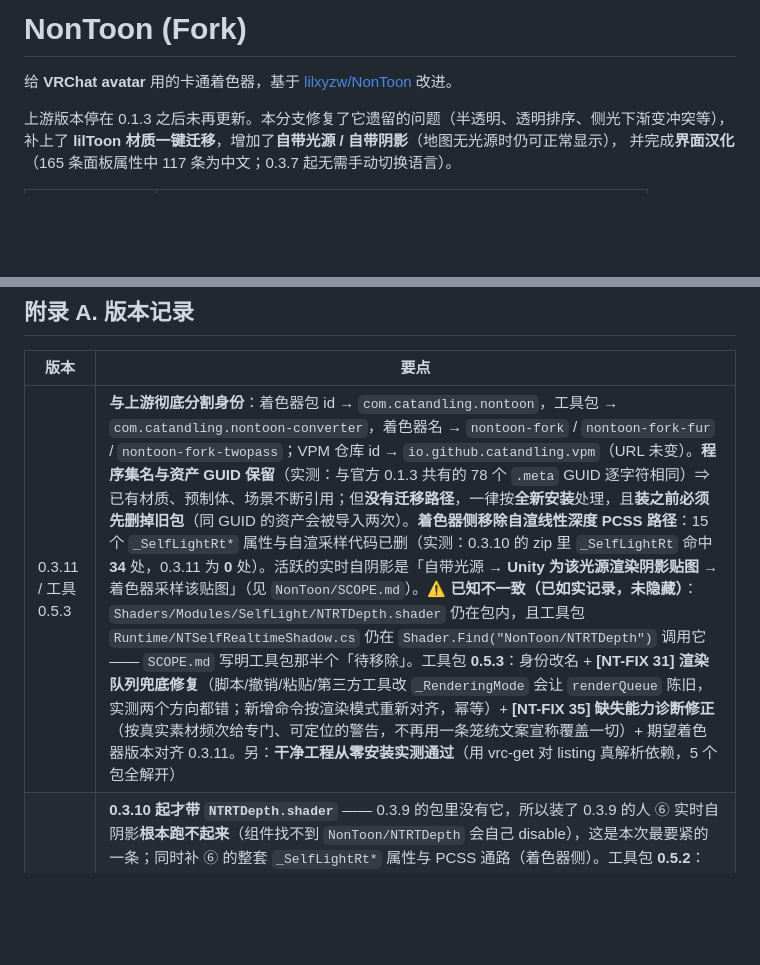
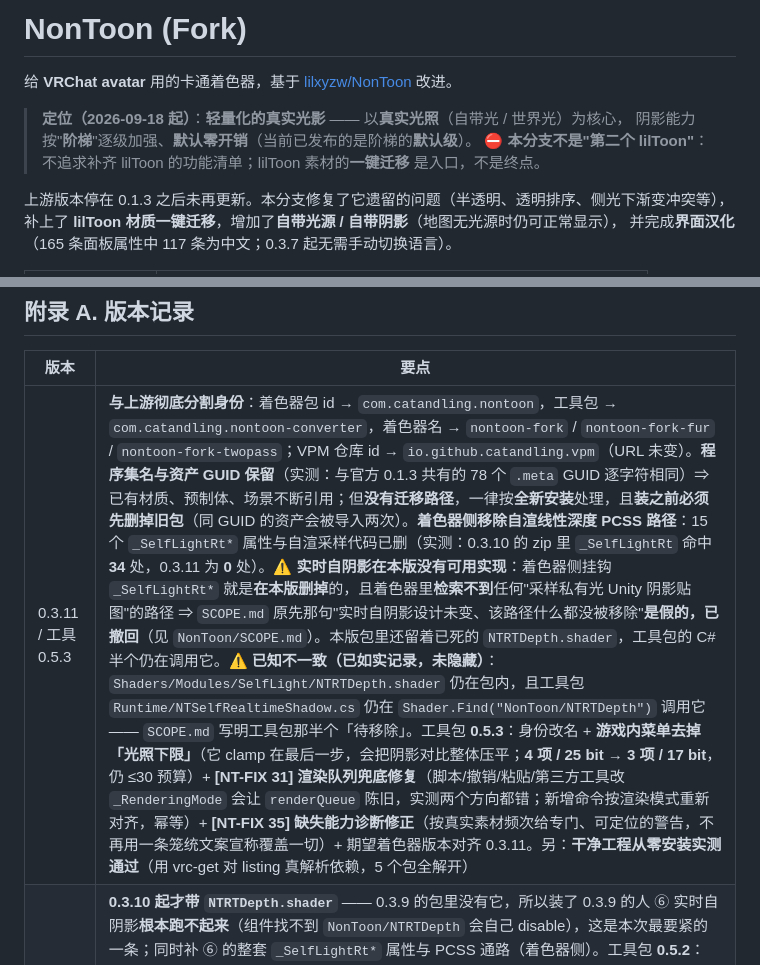
Before and after one commit to 123cy321/VPM-nontoon-fork, a Markdown page: README.md, 2 parts joined by grey strips. Rendered like a GitHub page; blank space fills up the shorter version.

Commit message:
README 修正：撤回一条**已发布的假宣称** + 补上漏掉的用户可见变更 + 补定位
1) **0.3.11 行原先写**「活跃的实时自阴影是『自带光源 → Unity 为该光源渲染阴影贴图 → 着色器采样』」
   —— **这句是假的**（用户侧实测）：着色器里**检索不到**任何该路径，而 `_SelfLightRt*` 挂钩
   恰恰就是**在 0.3.11 删掉的**（zip 实测 34 → 0 处）。已改为如实说明；`NonToon/SCOPE.md` 同步撤回。
2) **0.5.3 行漏了一处用户可见变更**：**游戏内菜单去掉「光照下限」**
   （它 clamp 在最后一步，会把阴影对比整体压平）⇒ **4 项 / 25 bit → 3 项 / 17 bit**（仍 ≤30 预算）。
3) 开头补一句**定位**：**轻量化的真实光影**，不是"第二个 lilToon"
   —— 并写明当前已发布的是阶梯的**默认级**（不暗示未发布的能力已可用）。

只改文档：`docs/vpm.json` 与两个 zip **未动**。

```diff
--- a/README.md
+++ b/README.md
@@ -1,6 +1,11 @@
 # NonToon (Fork)
 
 给 **VRChat avatar** 用的卡通着色器，基于 [lilxyzw/NonToon](https://github.com/lilxyzw/NonToon) 改进。
+
+> **定位（2026-09-18 起）**：**轻量化的真实光影** —— 以**真实光照**（自带光 / 世界光）为核心，
+> 阴影能力按"**阶梯**"逐级加强、**默认零开销**（当前已发布的是阶梯的**默认级**）。
+> ⛔ **本分支不是"第二个 lilToon"**：不追求补齐 lilToon 的功能清单；lilToon 素材的**一键迁移**
+> 是入口，不是终点。
 
 上游版本停在 0.1.3 之后未再更新。本分支修复了它遗留的问题（半透明、透明排序、侧光下渐变冲突等），
 补上了 **lilToon 材质一键迁移**，增加了**自带光源 / 自带阴影**（地图无光源时仍可正常显示），
@@ -849,7 +854,7 @@ asmdef 引用 `com.anatawa12.avatar-optimizer.api.editor`，并用 Version Defin
 
 | 版本 | 要点 |
 |---|---|
-| 0.3.11 / 工具 0.5.3 | **与上游彻底分割身份**：着色器包 id → `com.catandling.nontoon`，工具包 → `com.catandling.nontoon-converter`，着色器名 → `nontoon-fork` / `nontoon-fork-fur` / `nontoon-fork-twopass`；VPM 仓库 id → `io.github.catandling.vpm`（URL 未变）。**程序集名与资产 GUID 保留**（实测：与官方 0.1.3 共有的 78 个 `.meta` GUID 逐字符相同）⇒ 已有材质、预制体、场景不断引用；但**没有迁移路径**，一律按**全新安装**处理，且**装之前必须先删掉旧包**（同 GUID 的资产会被导入两次）。**着色器侧移除自渲线性深度 PCSS 路径**：15 个 `_SelfLightRt*` 属性与自渲采样代码已删（实测：0.3.10 的 zip 里 `_SelfLightRt` 命中 **34** 处，0.3.11 为 **0** 处）。活跃的实时自阴影是「自带光源 → **Unity 为该光源渲染阴影贴图** → 着色器采样该贴图」（见 `NonToon/SCOPE.md`）。⚠️ **已知不一致（已如实记录，未隐藏）**：`Shaders/Modules/SelfLight/NTRTDepth.shader` 仍在包内，且工具包 `Runtime/NTSelfRealtimeShadow.cs` 仍在 `Shader.Find("NonToon/NTRTDepth")` 调用它 —— `SCOPE.md` 写明工具包那半个「待移除」。工具包 **0.5.3**：身份改名 + **[NT-FIX 31] 渲染队列兜底修复**（脚本/撤销/粘贴/第三方工具改 `_RenderingMode` 会让 `renderQueue` 陈旧，实测两个方向都错；新增命令按渲染模式重新对齐，幂等）+ **[NT-FIX 35] 缺失能力诊断修正**（按真实素材频次给专门、可定位的警告，不再用一条笼统文案宣称覆盖一切）+ 期望着色器版本对齐 0.3.11。另：**干净工程从零安装实测通过**（用 vrc-get 对 listing 真解析依赖，5 个包全解开） |
+| 0.3.11 / 工具 0.5.3 | **与上游彻底分割身份**：着色器包 id → `com.catandling.nontoon`，工具包 → `com.catandling.nontoon-converter`，着色器名 → `nontoon-fork` / `nontoon-fork-fur` / `nontoon-fork-twopass`；VPM 仓库 id → `io.github.catandling.vpm`（URL 未变）。**程序集名与资产 GUID 保留**（实测：与官方 0.1.3 共有的 78 个 `.meta` GUID 逐字符相同）⇒ 已有材质、预制体、场景不断引用；但**没有迁移路径**，一律按**全新安装**处理，且**装之前必须先删掉旧包**（同 GUID 的资产会被导入两次）。**着色器侧移除自渲线性深度 PCSS 路径**：15 个 `_SelfLightRt*` 属性与自渲采样代码已删（实测：0.3.10 的 zip 里 `_SelfLightRt` 命中 **34** 处，0.3.11 为 **0** 处）。⚠️ **实时自阴影在本版没有可用实现**：着色器侧挂钩 `_SelfLightRt*` 就是**在本版删掉**的，且着色器里**检索不到**任何"采样私有光 Unity 阴影贴图"的路径 ⇒ `SCOPE.md` 原先那句"实时自阴影设计未变、该路径什么都没被移除"**是假的，已撤回**（见 `NonToon/SCOPE.md`）。本版包里还留着已死的 `NTRTDepth.shader`，工具包的 C# 半个仍在调用它。⚠️ **已知不一致（已如实记录，未隐藏）**：`Shaders/Modules/SelfLight/NTRTDepth.shader` 仍在包内，且工具包 `Runtime/NTSelfRealtimeShadow.cs` 仍在 `Shader.Find("NonToon/NTRTDepth")` 调用它 —— `SCOPE.md` 写明工具包那半个「待移除」。工具包 **0.5.3**：身份改名 + **游戏内菜单去掉「光照下限」**（它 clamp 在最后一步，会把阴影对比整体压平；**4 项 / 25 bit → 3 项 / 17 bit**，仍 ≤30 预算）+ **[NT-FIX 31] 渲染队列兜底修复**（脚本/撤销/粘贴/第三方工具改 `_RenderingMode` 会让 `renderQueue` 陈旧，实测两个方向都错；新增命令按渲染模式重新对齐，幂等）+ **[NT-FIX 35] 缺失能力诊断修正**（按真实素材频次给专门、可定位的警告，不再用一条笼统文案宣称覆盖一切）+ 期望着色器版本对齐 0.3.11。另：**干净工程从零安装实测通过**（用 vrc-get 对 listing 真解析依赖，5 个包全解开） |
 | 0.3.10 / 工具 0.5.2 | **0.3.10 起才带 `NTRTDepth.shader`** —— 0.3.9 的包里没有它，所以装了 0.3.9 的人 ⑥ 实时自阴影**根本跑不起来**（组件找不到 `NonToon/NTRTDepth` 会自己 disable），这是本次最要紧的一条；同时补 ⑥ 的整套 `_SelfLightRt*` 属性与 PCSS 通路（着色器侧）。工具包 **0.5.2**：**Modular Avatar 成为必需依赖**，需要菜单的功能一律**声明式**安装，旧的"直接写你的 FX 控制器 / ExpressionParameters / ExpressionsMenu"回退路径已整段删除（它曾在用户控制器里留下 `defaultWeight = 0` 的死层）。游戏内菜单改为**子菜单 + 4 个独立控制项**（光照下限 / 光照上限 / 阴影强度 / 阴影开关），合计 **25 bit**，不再是"一个不明不白的轮盘"；阴影开关**默认关**；两个区间按实机重标定（右上/弱端旧值实测"拉了没反应"）。灯架重复自愈。新增**环境光色温探测**：按 `ambientMode` 读环境色、**在着色器自己的色温曲线上反推**（往返精确 0 K），并如实告诉你偏绿/偏品红的环境色**是色温表达不了的**（避免"暖色地图里自己是一盏冷光"）|
 | 0.3.9 / 工具 0.5.1 | 修复 **PCSS 软影宽度随烘焙分辨率变化**：半径以纹素定义、而包围盒与分辨率无关，导致 256²→512² 的世界宽度只剩 71%（1024² 只剩 57%）。判别实验证明漂移由**半径**驱动、且实际半影对纹素半径**超线性**（≈`R^1.55`）⇒ 按实测标定的 `g(s)=s^0.8`（`s = ShadowTexels/256`）换算半径与上下限，并同步按 `s²` 补采样数（封顶 64+32）。**256² 的输出与旧版逐像素一致**（实机实测最大差 1/255，存量 avatar 零变化），512²/1024² 的世界宽度已一致（实测 86%）。另修文档中「调高烘焙分辨率会更软」这条方向写反的建议 |
 | 工具 0.5.0 | 新增 **④ 自带光照与阴影（不需要地图光源）**：组件自带虚拟光方向，一键把「私有光 + 亮度下限 + 烘焙自阴影」配好，实测虚拟光烘焙与真 Light 同方向**逐像素一致**；新增 **⑤ 亮度调整（构建时固定 / 游戏内可调）**：装了 Modular Avatar 就走**非破坏**路径（只生成独立资产 + 挂 MA 四个组件，不动你原有的控制器/参数/菜单，删组件即回滚）。另修「关掉自阴影仍会烘焙并挂贴图」的 bug |
```
